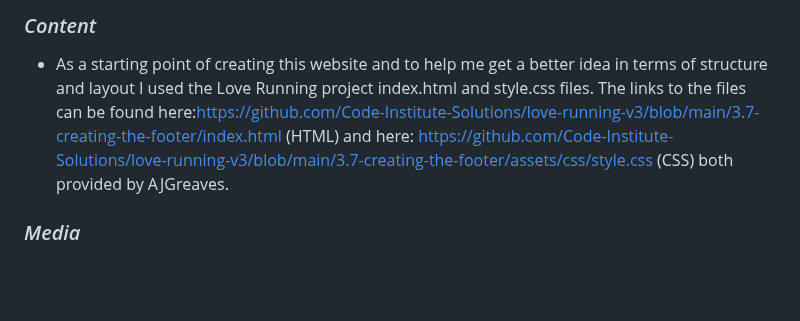
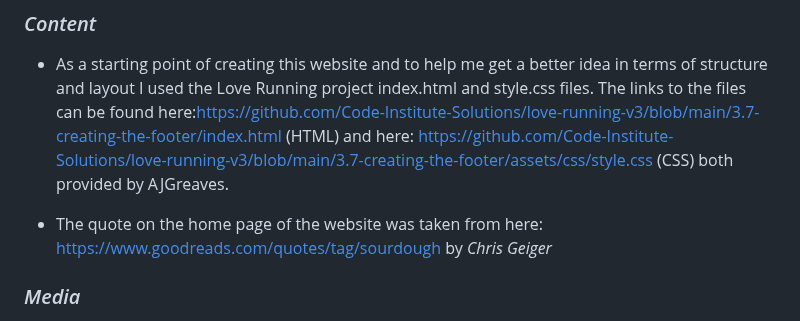
Before and after one commit to Alexiou981/sourdough-enthusiasts, a Markdown page: README.md, the part around the change. Drawn GitHub-style; blank space fills up the shorter version.

Commit message:
docs: add a reference on credits section

```diff
--- a/README.md
+++ b/README.md
@@ -55,6 +55,9 @@ The live link of the website is: https://alexiou981.github.io/sourdough-enthusia
 ## **Credits**
 ### *Content*
 - As a starting point of creating this website and to help me get a better idea in terms of structure and layout I used the Love Running project index.html and style.css files. The links to the files can be found here:https://github.com/Code-Institute-Solutions/love-running-v3/blob/main/3.7-creating-the-footer/index.html (HTML) and here: https://github.com/Code-Institute-Solutions/love-running-v3/blob/main/3.7-creating-the-footer/assets/css/style.css (CSS) both provided by AJGreaves.
+
+- The quote on the home page of the website was taken from here: https://www.goodreads.com/quotes/tag/sourdough by _Chris Geiger_
+
 ### *Media*
 - The photo used for the favicon was taken from an open-source website and it can be found here: https://www.pexels.com/photo/freshly-baked-golden-loaf-on-white-surface-6605209/ by Geraud Pfeiffer.
 
```
